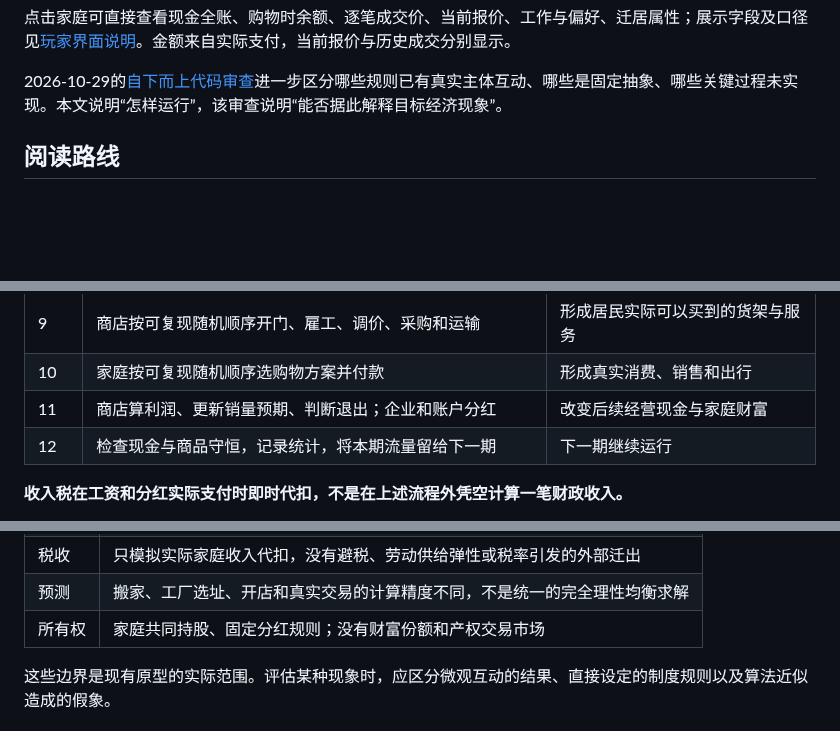
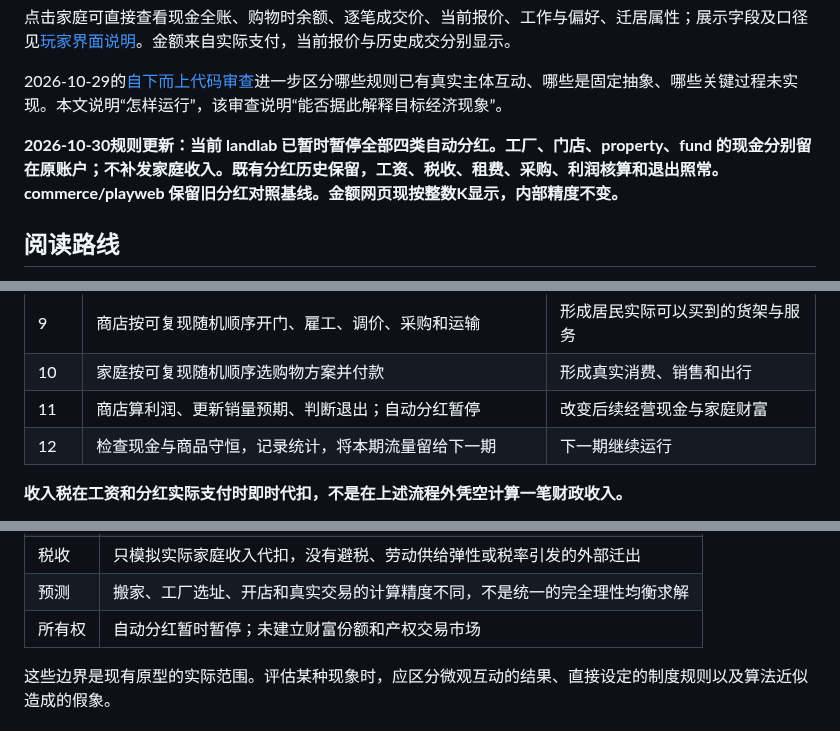
Before and after one commit to kukushu/game, a Markdown page: doc/游戏运行逻辑总览.md, 3 parts joined by grey strips. Rendered like a GitHub page; blank space fills up the shorter version.

```diff
--- a/doc/游戏运行逻辑总览.md
+++ b/doc/游戏运行逻辑总览.md
@@ -13,6 +13,9 @@
 点击家庭可直接查看现金全账、购物时余额、逐笔成交价、当前报价、工作与偏好、迁居属性；展示字段及口径见[玩家界面说明](../LANDLAB.md)。金额来自实际支付，当前报价与历史成交分别显示。
 
 2026-10-29的[自下而上代码审查](自下而上经济模拟代码审查.md)进一步区分哪些规则已有真实主体互动、哪些是固定抽象、哪些关键过程未实现。本文说明“怎样运行”，该审查说明“能否据此解释目标经济现象”。
+
+
+**2026-10-30规则更新：当前 landlab 已暂时暂停全部四类自动分红。工厂、门店、property、fund 的现金分别留在原账户；不补发家庭收入。既有分红历史保留，工资、税收、租费、采购、利润核算和退出照常。commerce/playweb 保留旧分红对照基线。金额网页现按整数K显示，内部精度不变。**
 
 ## 阅读路线
 
@@ -137,7 +140,7 @@
 | 8 | 工厂处理库存损耗、更新需求预期、雇工生产、雇直销柜台人员 | 形成可供批发和直销的库存 |
 | 9 | 商店按可复现随机顺序开门、雇工、调价、采购和运输 | 形成居民实际可以买到的货架与服务 |
 | 10 | 家庭按可复现随机顺序选购物方案并付款 | 形成真实消费、销售和出行 |
-| 11 | 商店算利润、更新销量预期、判断退出；企业和账户分红 | 改变后续经营现金与家庭财富 |
+| 11 | 商店算利润、更新销量预期、判断退出；自动分红暂停 | 改变后续经营现金与家庭财富 |
 | 12 | 检查现金与商品守恒，记录统计，将本期流量留给下一期 | 下一期继续运行 |
 
 **收入税在工资和分红实际支付时即时代扣，不是在上述流程外凭空计算一笔财政收入。**
@@ -654,7 +657,7 @@ fund给每户分红 = floor(max(0,fund现金-180000)/家庭数)
 | 城建 | 修路和改许可即时发生，无施工周期、建筑材料和施工企业 |
 | 税收 | 只模拟实际家庭收入代扣，没有避税、劳动供给弹性或税率引发的外部迁出 |
 | 预测 | 搬家、工厂选址、开店和真实交易的计算精度不同，不是统一的完全理性均衡求解 |
-| 所有权 | 家庭共同持股、固定分红规则；没有财富份额和产权交易市场 |
+| 所有权 | 自动分红暂时暂停；未建立财富份额和产权交易市场 |
 
 这些边界是现有原型的实际范围。评估某种现象时，应区分微观互动的结果、直接设定的制度规则以及算法近似造成的假象。
 
```
Also changed, not shown: other parts of doc/游戏运行逻辑总览.md (+4 -4 lines), LANDLAB.md (+4 -0 lines), doc/自下而上经济模拟代码审查.md (+2 -0 lines), doc/player-ui/dividends-paused.png (added), 5 other files.
